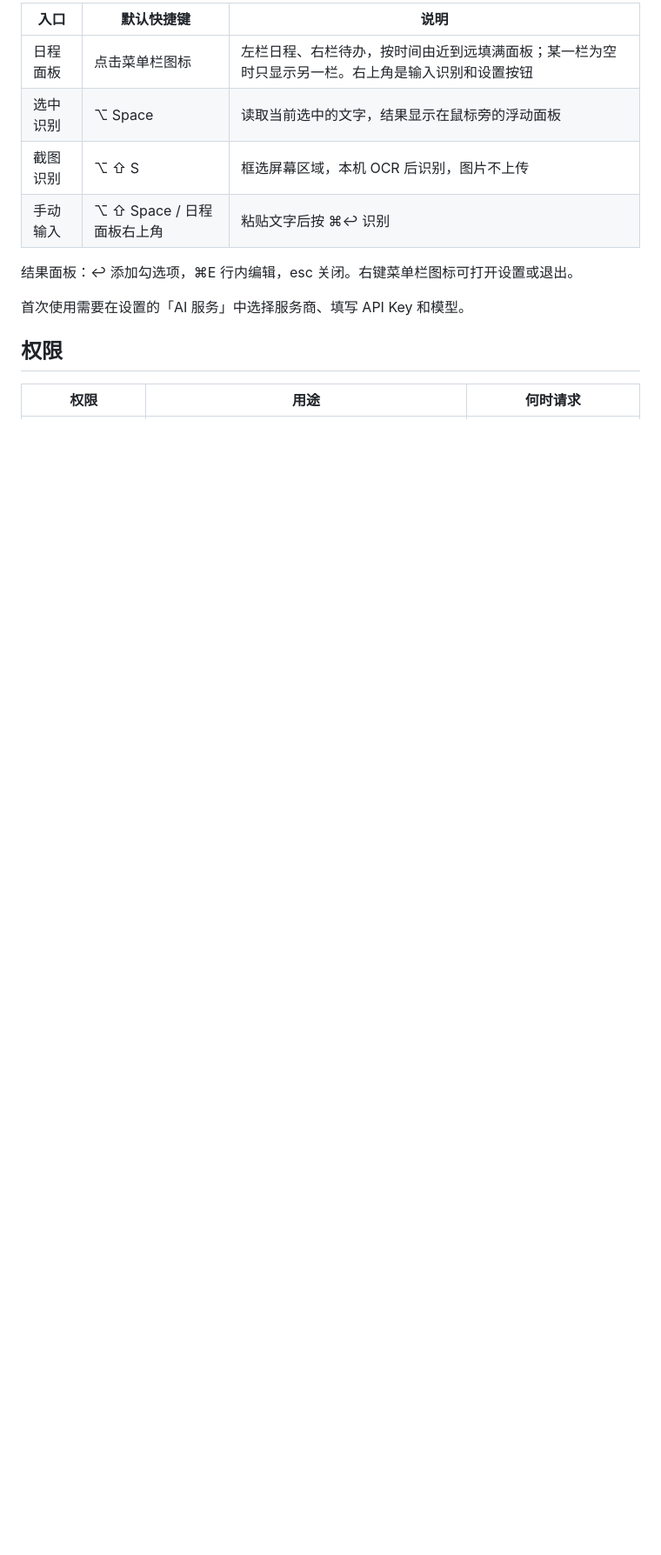
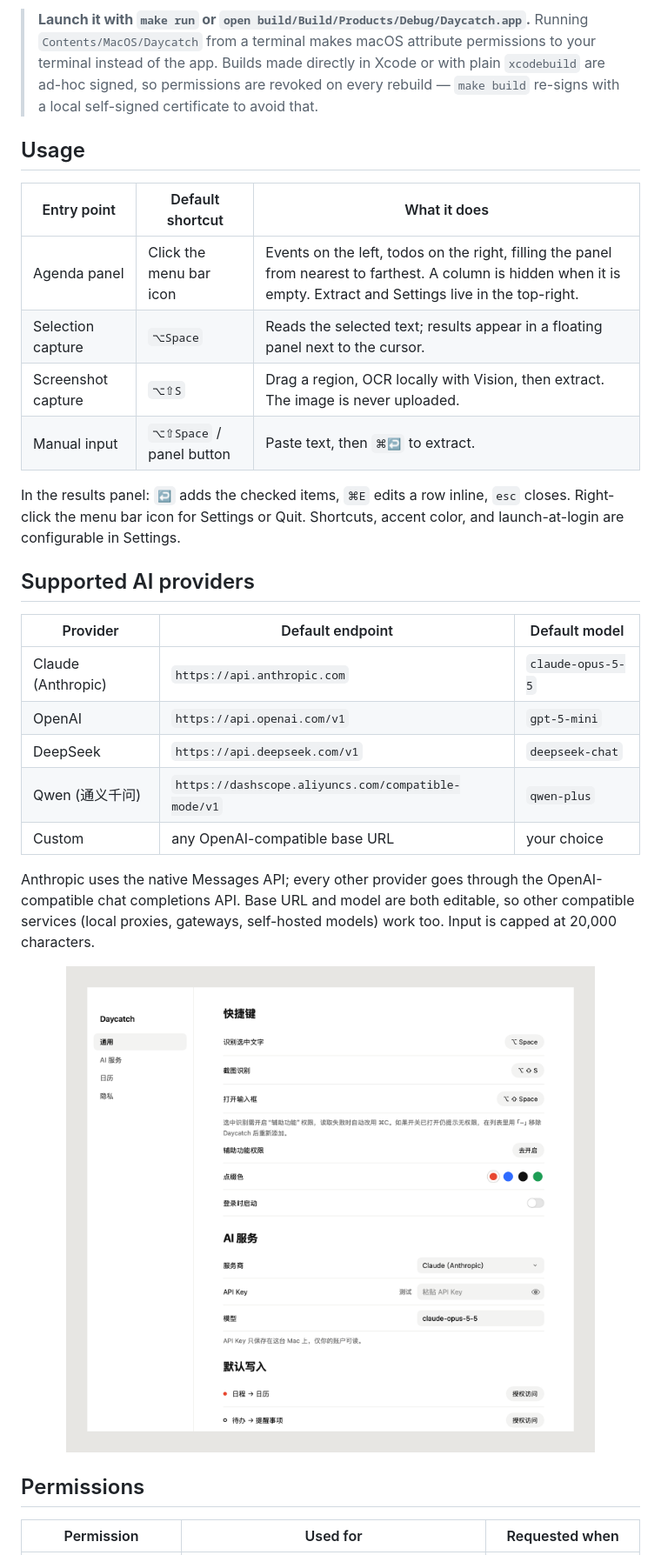
Before and after one commit to luckyabner/daycatch, a Markdown page: README.md, the part around one of its changes. Shown at 87% size. Drawn GitHub-style; pictures changed too: docs/screenshots/settings.png (added); blank space fills up the shorter version.

Commit message:
Add README in English and Chinese, MIT license, and screenshots

```diff
--- a/README.md
+++ b/README.md
@@ -19,16 +61,34 @@ make snapshot   # 用示例数据把各界面渲染成 PNG：build/snapshots/
 
-| 入口 | 默认快捷键 | 说明 |
+> **Launch it with `make run` or `open build/Build/Products/Debug/Daycatch.app`.** Running `Contents/MacOS/Daycatch` from a terminal makes macOS attribute permissions to your terminal instead of the app. Builds made directly in Xcode or with plain `xcodebuild` are ad-hoc signed, so permissions are revoked on every rebuild — `make build` re-signs with a local self-signed certificate to avoid that.
+
+## Usage
+
+| Entry point | Default shortcut | What it does |
 |---|---|---|
-| 日程面板 | 点击菜单栏图标 | 左栏日程、右栏待办，按时间由近到远填满面板；某一栏为空时只显示另一栏。右上角是输入识别和设置按钮 |
-| 选中识别 | ⌥ Space | 读取当前选中的文字，结果显示在鼠标旁的浮动面板 |
-| 截图识别 | ⌥ ⇧ S | 框选屏幕区域，本机 OCR 后识别，图片不上传 |
-| 手动输入 | ⌥ ⇧ Space / 日程面板右上角 | 粘贴文字后按 ⌘↩ 识别 |
+| Agenda panel | Click the menu bar icon | Events on the left, todos on the right, filling the panel from nearest to farthest. A column is hidden when it is empty. Extract and Settings live in the top-right. |
+| Selection capture | `⌥Space` | Reads the selected text; results appear in a floating panel next to the cursor. |
+| Screenshot capture | `⌥⇧S` | Drag a region, OCR locally with Vision, then extract. The image is never uploaded. |
+| Manual input | `⌥⇧Space` / panel button | Paste text, then `⌘↩` to extract. |
 
-结果面板：↩ 添加勾选项，⌘E 行内编辑，esc 关闭。右键菜单栏图标可打开设置或退出。
+In the results panel: `↩` adds the checked items, `⌘E` edits a row inline, `esc` closes. Right-click the menu bar icon for Settings or Quit. Shortcuts, accent color, and launch-at-login are configurable in Settings.
 
-首次使用需要在设置的「AI 服务」中选择服务商、填写 API Key 和模型。
+## Supported AI providers
 
-## 权限
+| Provider | Default endpoint | Default model |
+|---|---|---|
+| Claude (Anthropic) | `https://api.anthropic.com` | `claude-opus-5-5` |
+| OpenAI | `https://api.openai.com/v1` | `gpt-5-mini` |
+| DeepSeek | `https://api.deepseek.com/v1` | `deepseek-chat` |
+| Qwen (通义千问) | `https://dashscope.aliyuncs.com/compatible-mode/v1` | `qwen-plus` |
+| Custom | any OpenAI-compatible base URL | your choice |
 
-| 权限 | 用途 | 何时请求 |
+Anthropic uses the native Messages API; every other provider goes through the OpenAI-compatible chat completions API. Base URL and model are both editable, so other compatible services (local proxies, gateways, self-hosted models) work too. Input is capped at 20,000 characters.
+
+<p align="center">
+  <img src="docs/screenshots/settings.png" width="640" alt="Daycatch settings: shortcuts, accent color, AI service, default destinations">
+</p>
+
+## Permissions
+
+| Permission | Used for | Requested when |
 |---|---|---|
```
Also changed, not shown: other parts of README.md (+99 -30 lines), README.zh-CN.md (added, +150 -0 lines), docs/screenshots/agenda.png (added), docs/screenshots/manual.png (added), docs/screenshots/screenshot.png (added), docs/screenshots/selection.png (added), 1 other file.
